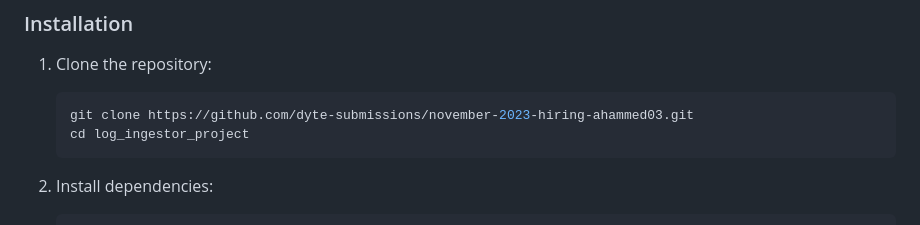
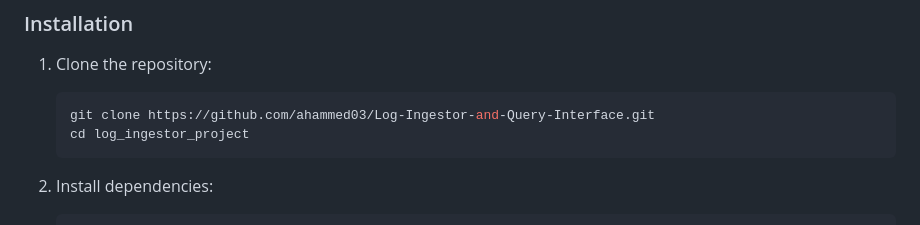
Before and after one commit to ahammed03/Log-Ingestor-and-Query-Interface, a Markdown page: README.md, the part around the change. Drawn GitHub-style.

````diff
--- a/README.md
+++ b/README.md
@@ -30,7 +30,7 @@ This project provides a system to ingest logs and query them based on various at
 1. Clone the repository:
 
     ```bash
-    git clone https://github.com/dyte-submissions/november-2023-hiring-ahammed03.git
+    git clone https://github.com/ahammed03/Log-Ingestor-and-Query-Interface.git
     cd log_ingestor_project
     ```
 
````
